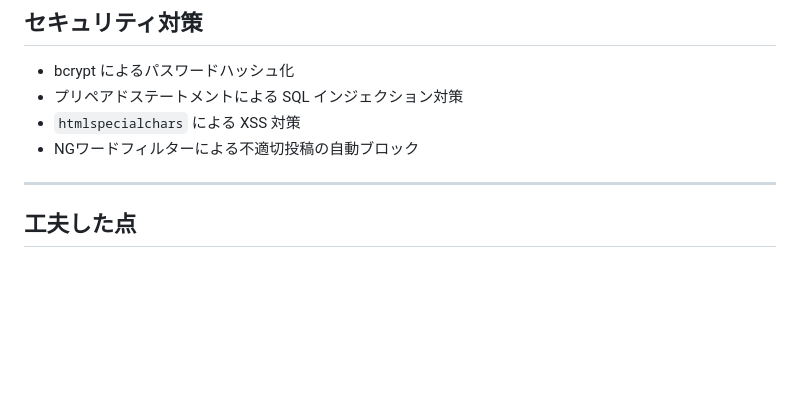
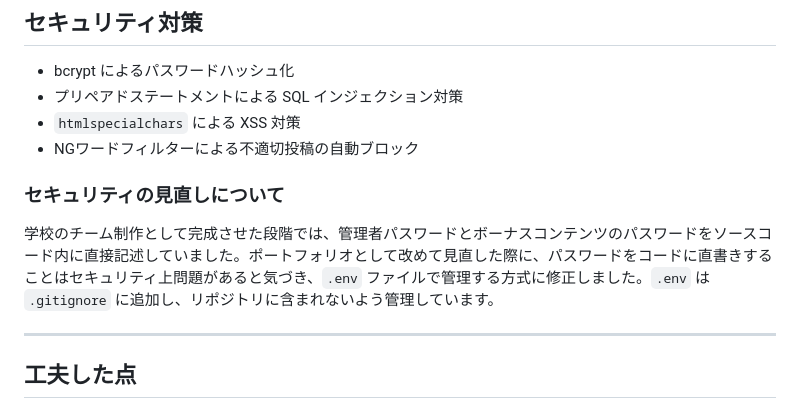
Before and after one commit to hinata1213-hinata/portfolio, a Markdown page: rokkoku-junryo-portal/README.md, the part around the change. Drawn GitHub-style; blank space fills up the shorter version.

Commit message:
docs: add note about security improvement from team project version
Co-Authored-By: Claude Sonnet 4.6 <noreply@anthropic.com>

```diff
--- a/rokkoku-junryo-portal/README.md
+++ b/rokkoku-junryo-portal/README.md
@@ -153,6 +153,10 @@ rokkoku-junryo-portal/
 - `htmlspecialchars` による XSS 対策
 - NGワードフィルターによる不適切投稿の自動ブロック
 
+### セキュリティの見直しについて
+
+学校のチーム制作として完成させた段階では、管理者パスワードとボーナスコンテンツのパスワードをソースコード内に直接記述していました。ポートフォリオとして改めて見直した際に、パスワードをコードに直書きすることはセキュリティ上問題があると気づき、`.env` ファイルで管理する方式に修正しました。`.env` は `.gitignore` に追加し、リポジトリに含まれないよう管理しています。
+
 
 ---
 
```
